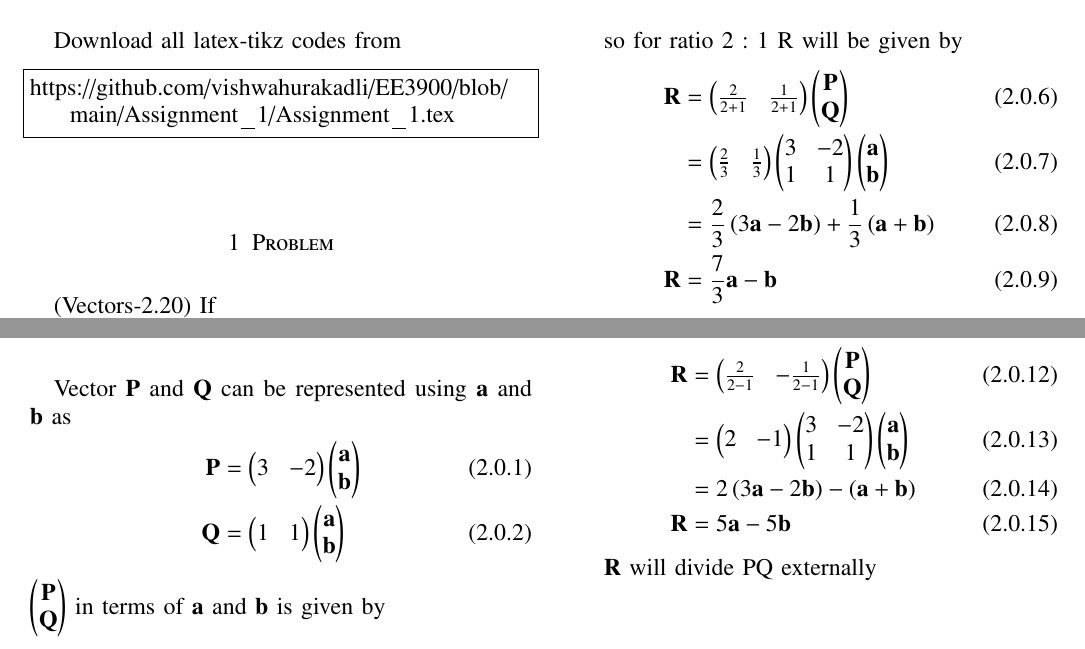
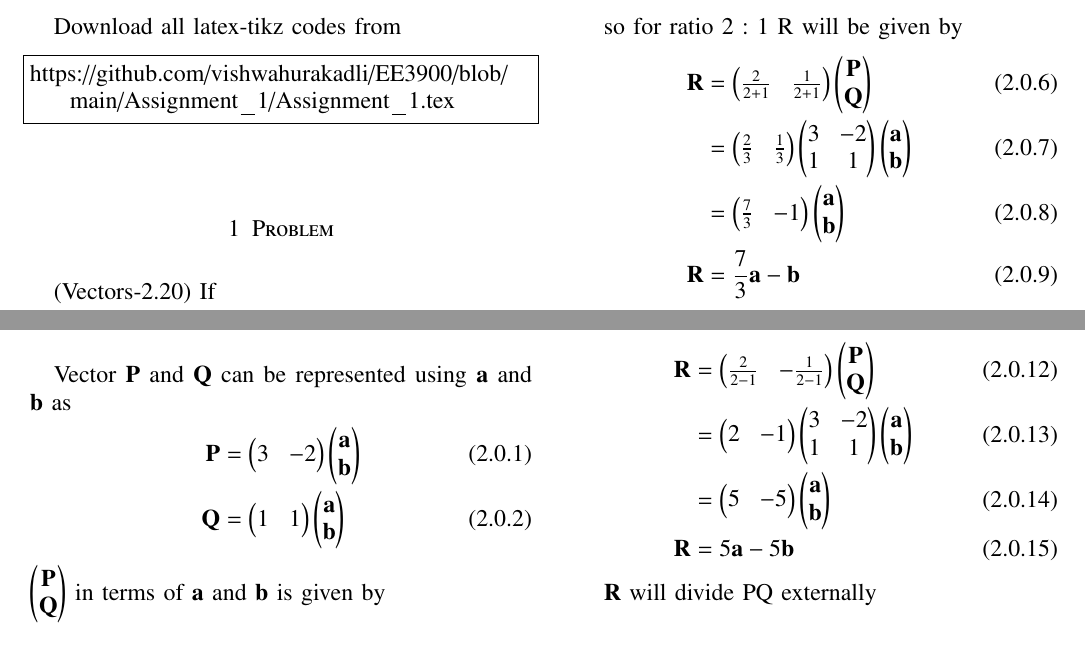
Before and after one commit to vishwahurakadli/EE3900, a LaTeX problem sheet (Assignment_1/EE3900_Assignment_1.tex): two parts of the page, joined at a grey line, cut so that both start at the same text. Compiled offline with pdfLaTeX.

Commit message:
Update EE3900_Assignment_1.tex

```diff
--- a/Assignment_1/EE3900_Assignment_1.tex
+++ b/Assignment_1/EE3900_Assignment_1.tex
@@ -165,7 +165,7 @@ so for ratio 2 : 1 R will be given by
 \begin{align}
 \vec{R} &= \myvec{\frac{2}{2+1} & \frac{1}{2+1}}\myvec{\vec{P}\\\vec{Q}}\\
 &= \myvec{\frac{2}{3}&\frac{1}{3}}\myvec{3 & -2\\1 & 1}\myvec{\vec{a} \\ \vec{b}}\\
-&= \frac{2}{3}\brak{3\vec{a} - 2\vec{b}} + \frac{1}{3}\brak{\vec{a} +\vec{b}}\\
+&= \myvec{\frac{7}{3} & -1}\myvec{\vec{a} \\ \vec{b}}\\
 \vec{R} &= \frac{7}{3}\vec{a} - \vec{b}
 \end{align}
 $\vec{R}$ will divide PQ internally\\
@@ -178,7 +178,7 @@ so for ratio 2 : 1 R will be given by
 \begin{align}
 \vec{R} &= \myvec{\frac{2}{2-1} & -\frac{1}{2-1}}\myvec{\vec{P}\\\vec{Q}}\\
 &= \myvec{2 & -1}\myvec{3 & -2\\1 & 1}\myvec{\vec{a} \\ \vec{b}}\\
-&= 2\brak{3\vec{a} - 2\vec{b}} - \brak{\vec{a} +\vec{b}}\\
+&= \myvec{5 & -5}\myvec{\vec{a} \\ \vec{b}}\\
 \vec{R} &= 5\vec{a} - 5\vec{b}
 \end{align}
 $\vec{R}$ will divide PQ externally
```
